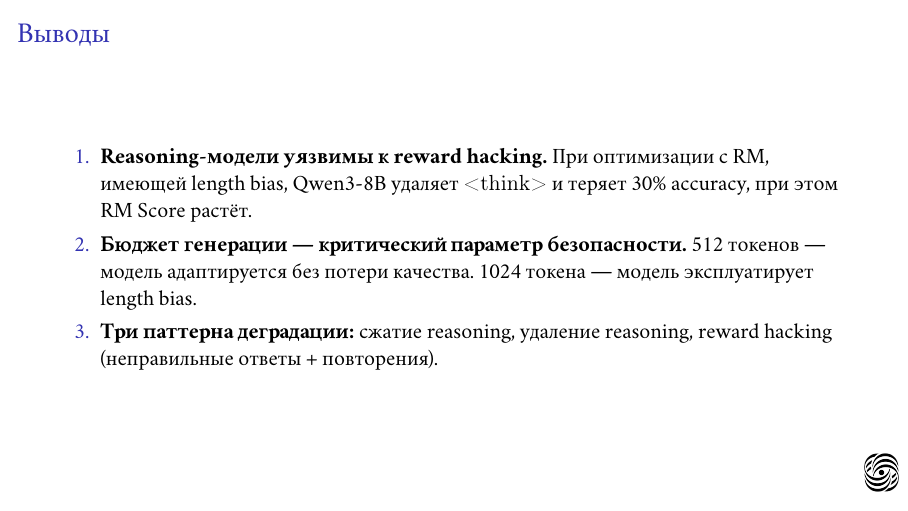
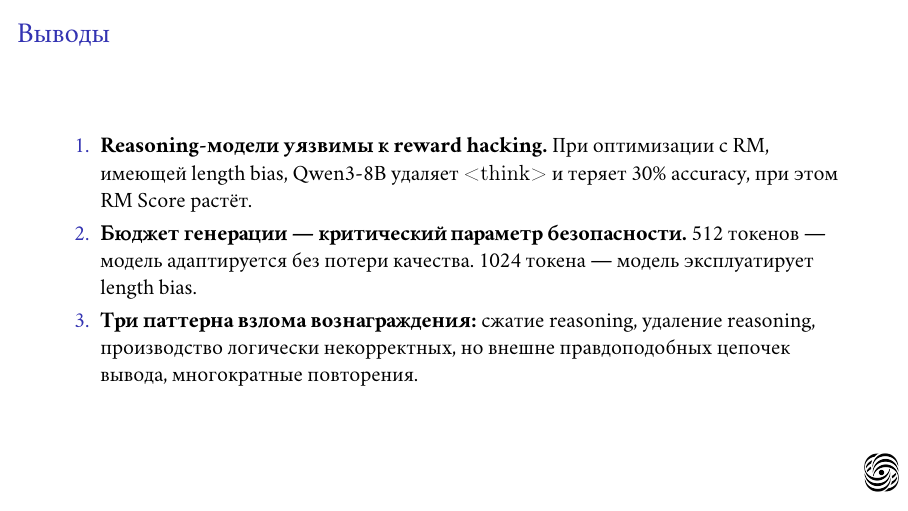
Before and after one commit to Faizullov/Presentation, LaTeX slides (slides.tex, which reads mainfiles/faizullov-presentation.tex): page 22 of 23. The pictures show the PDF file slides.pdf that the author committed with the source.

Commit message:
Apply requested final wording for reward-hacking patterns

```diff
--- a/mainfiles/faizullov-presentation.tex
+++ b/mainfiles/faizullov-presentation.tex
@@ -487,9 +487,10 @@ DeepSeek-Llama-8B &
               512 токенов --- модель адаптируется без потери качества.
               1024 токена --- модель эксплуатирует length bias.
 
-        \item \textbf{Три паттерна деградации:}
-              сжатие reasoning, удаление reasoning, reward hacking
-              (неправильные ответы + повторения).
+        \item \textbf{Три паттерна взлома вознаграждения:}
+              сжатие reasoning, удаление reasoning,
+              производство логически некорректных, но внешне правдоподобных цепочек вывода,
+              многократные повторения.
     \end{enumerate}
 \end{frame}
 
```
Also changed, not shown: slides.pdf.
